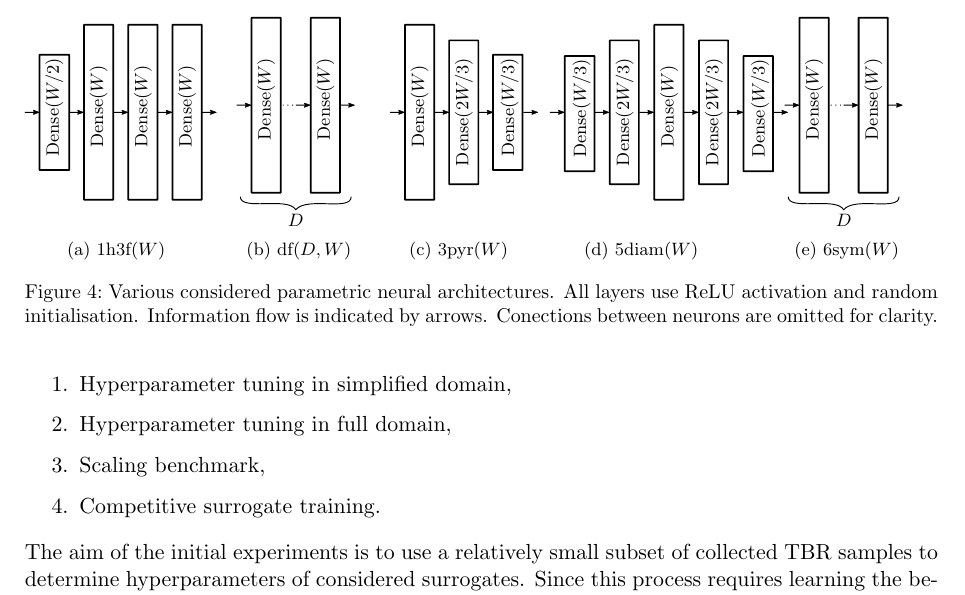
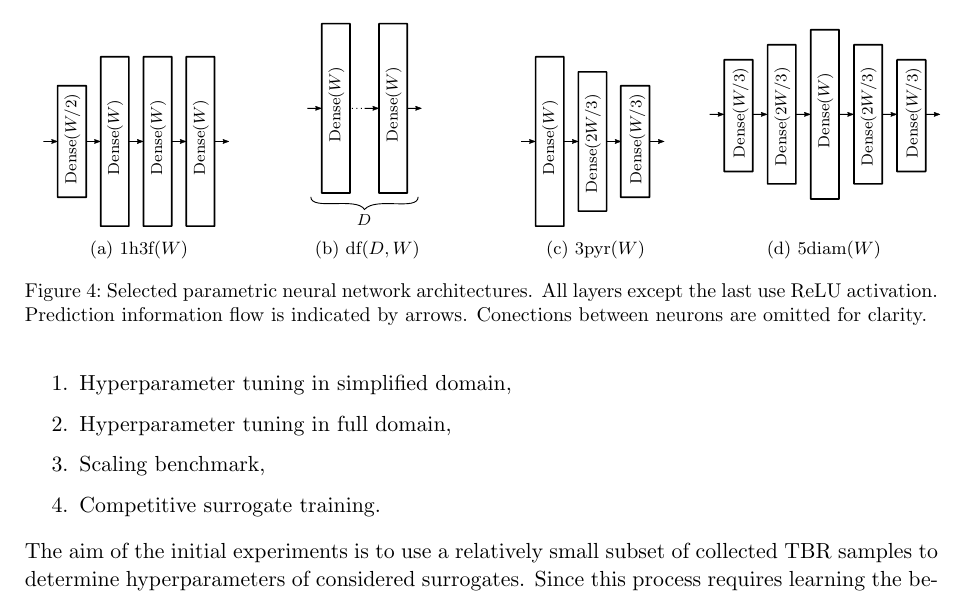
Before and after one commit to ucl-tbr-group-project/documentation, a LaTeX document (final_report/tbr_final_report.tex, which reads final_report/methodology.tex): part of page 10 of 13, cut at the place of the change. The pictures show the PDF file final_report/tbr_final_report.pdf that the author committed with the source.

Commit message:
nicer neural network figure

```diff
--- a/final_report/methodology.tex
+++ b/final_report/methodology.tex
@@ -158,34 +158,29 @@ corresponding surrogate class.
 
 \begin{figure}[h]
 	\centering
-	\begin{subfigure}[b]{0.20\textwidth}
+	\begin{subfigure}[b]{0.25\textwidth}
 		\centering
-		{\footnotesize \incfigscale{0.62}{1h3f}}
+		{\scriptsize \incfigscale{0.6}{1h3f}}
 		\caption{$\text{1h3f}(W)$}
 	\end{subfigure}\hfill%
-	\begin{subfigure}[b]{0.15\textwidth}
+	\begin{subfigure}[b]{0.25\textwidth}
 		\centering
-		{\footnotesize \incfigscale{0.62}{kf}}
+		{\scriptsize \incfigscale{0.6}{kf}}
 		\caption{$\text{df}(D,W)$}
 	\end{subfigure}\hfill%
-	\begin{subfigure}[b]{0.15\textwidth}
+	\begin{subfigure}[b]{0.25\textwidth}
 		\centering
-		{\footnotesize \incfigscale{0.62}{3pyramid}}
+		{\scriptsize \incfigscale{0.6}{3pyramid}}
 		\caption{$\text{3pyr}(W)$}
 	\end{subfigure}\hfill%
-	\begin{subfigure}[b]{0.20\textwidth}
+	\begin{subfigure}[b]{0.25\textwidth}
 		\centering
-		{\footnotesize \incfigscale{0.62}{5diam}}
+		{\scriptsize \incfigscale{0.6}{5diam}}
 		\caption{$\text{5diam}(W)$}
-	\end{subfigure}\hfill%
-	\begin{subfigure}[b]{0.20\textwidth}
-		\centering
-		{\footnotesize \incfigscale{0.62}{kf}} % TODO
-		\caption{$\text{6sym}(W)$}
 	\end{subfigure}
 
-	\caption{Various considered parametric neural architectures. All layers use ReLU
-		activation and random initialisation. Information flow is indicated by
+	\caption{Selected parametric neural network architectures. All layers except
+		the last use ReLU activation. Prediction information flow is indicated by
 		arrows. Conections between neurons are omitted for clarity.}
 	\label{fig:nn-archs}
 \end{figure}
```
Also changed, not shown: final_report/tbr_final_report.pdf.
